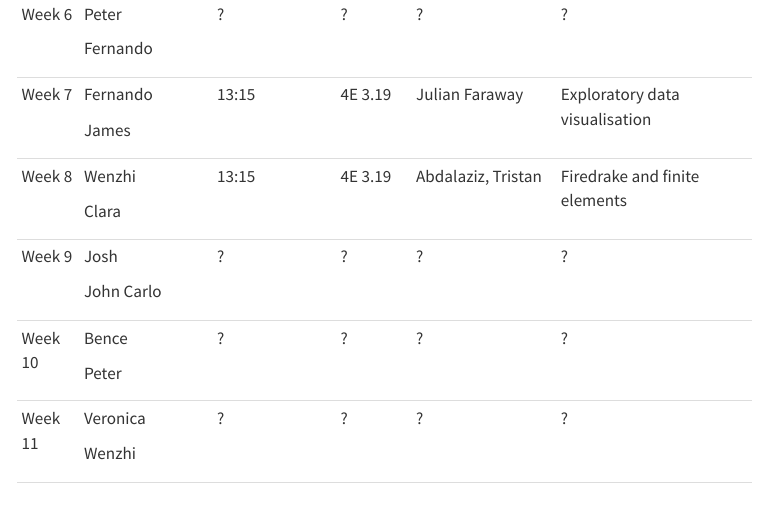
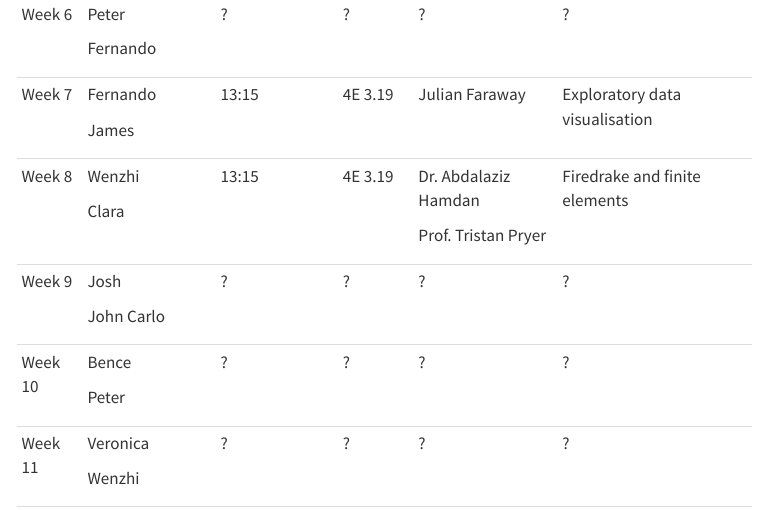
Before and after one commit to Bath-SAMBa/sls-site, a Quarto document (sls.qmd): the page in a window 1100 px wide, from 700 px down. Rendered offline with R 4.5, knitr and Pandoc in place of Quarto, with nearby package versions; menus at the side of the page are left out.

Commit message:
Week 8 updated.

```diff
--- a/sls.qmd
+++ b/sls.qmd
@@ -34,23 +8,0 @@ This page details the 2023 Student Led Symposium (SLS) schedule, to the extent i
-| Week 6  | Peter          | ?                  | ?        | ?                      | ?                              |
-|         |                |                    |          |                        |                                |
-|         | Fernando       |                    |          |                        |                                |
-+---------+----------------+--------------------+----------+------------------------+--------------------------------+
-| Week 7  | Fernando       | 13:15              | 4E 3.19  | Julian Faraway         | Exploratory data visualisation |
-|         |                |                    |          |                        |                                |
-|         | James          |                    |          |                        |                                |
-+---------+----------------+--------------------+----------+------------------------+--------------------------------+
-| Week 8  | Wenzhi         | 13:15              | 4E 3.19  | Abdalaziz, Tristan     | Firedrake and finite elements  |
-|         |                |                    |          |                        |                                |
-|         | Clara          |                    |          |                        |                                |
-+---------+----------------+--------------------+----------+------------------------+--------------------------------+
-| Week 9  | Josh           | ?                  | ?        | ?                      | ?                              |
-|         |                |                    |          |                        |                                |
-|         | John Carlo     |                    |          |                        |                                |
-+---------+----------------+--------------------+----------+------------------------+--------------------------------+
-| Week 10 | Bence          | ?                  | ?        | ?                      | ?                              |
-|         |                |                    |          |                        |                                |
-|         | Peter          |                    |          |                        |                                |
-+---------+----------------+--------------------+----------+------------------------+--------------------------------+
-| Week 11 | Veronica       | ?                  | ?        | ?                      | ?                              |
-|         |                |                    |          |                        |                                |
-|         | Wenzhi         |                    |          |                        |                                |
@@ -59,0 +34,23 @@ This page details the 2023 Student Led Symposium (SLS) schedule, to the extent i
+| Week 6   | Peter          | ?                  | ?        | ?                      | ?                              |
+|          |                |                    |          |                        |                                |
+|          | Fernando       |                    |          |                        |                                |
++----------+----------------+--------------------+----------+------------------------+--------------------------------+
+| Week 7   | Fernando       | 13:15              | 4E 3.19  | Julian Faraway         | Exploratory data visualisation |
+|          |                |                    |          |                        |                                |
+|          | James          |                    |          |                        |                                |
++----------+----------------+--------------------+----------+------------------------+--------------------------------+
+| Week 8   | Wenzhi         | 13:15              | 4E 3.19  | Dr. Abdalaziz Hamdan   | Firedrake and finite elements  |
+|          |                |                    |          |                        |                                |
+|          | Clara          |                    |          | Prof. Tristan Pryer    |                                |
++----------+----------------+--------------------+----------+------------------------+--------------------------------+
+| Week 9   | Josh           | ?                  | ?        | ?                      | ?                              |
+|          |                |                    |          |                        |                                |
+|          | John Carlo     |                    |          |                        |                                |
++----------+----------------+--------------------+----------+------------------------+--------------------------------+
+| Week 10  | Bence          | ?                  | ?        | ?                      | ?                              |
+|          |                |                    |          |                        |                                |
+|          | Peter          |                    |          |                        |                                |
++----------+----------------+--------------------+----------+------------------------+--------------------------------+
+| Week 11  | Veronica       | ?                  | ?        | ?                      | ?                              |
+|          |                |                    |          |                        |                                |
+|          | Wenzhi         |                    |          |                        |                                |
```
Also changed, not shown: .quarto/idx/sls.qmd.json, docs/search.json, sls.qmd (78 more changed lines), 3 other files.
